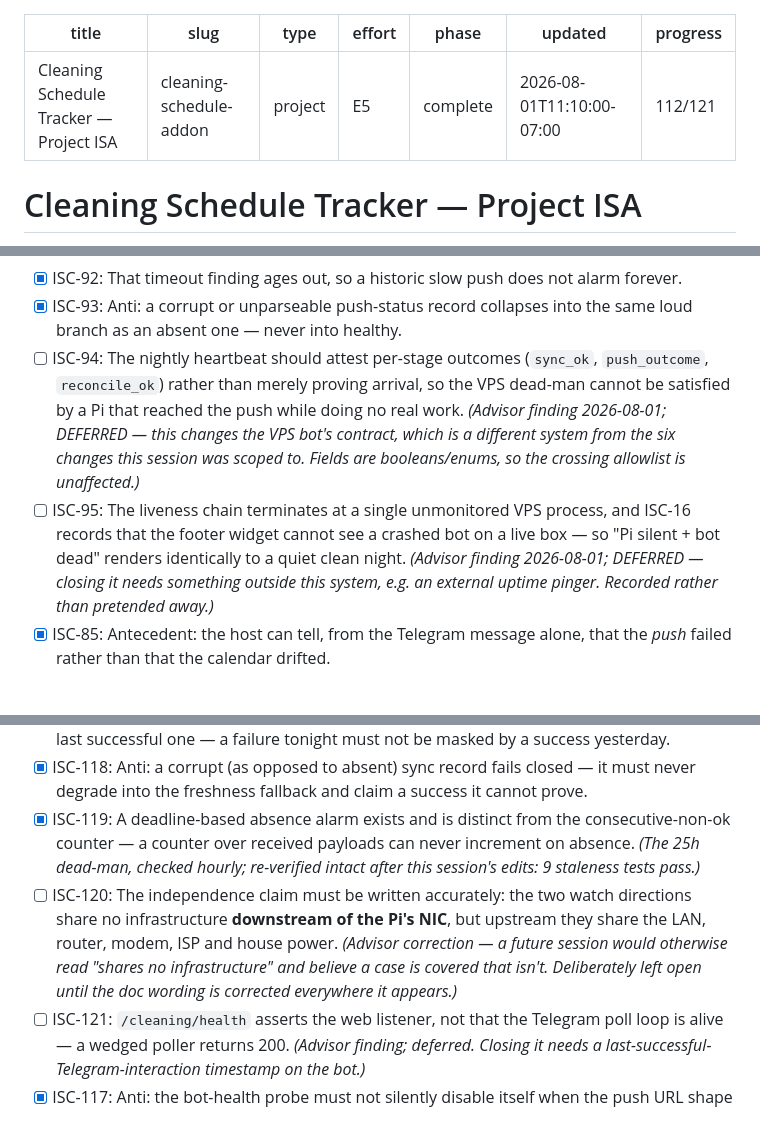
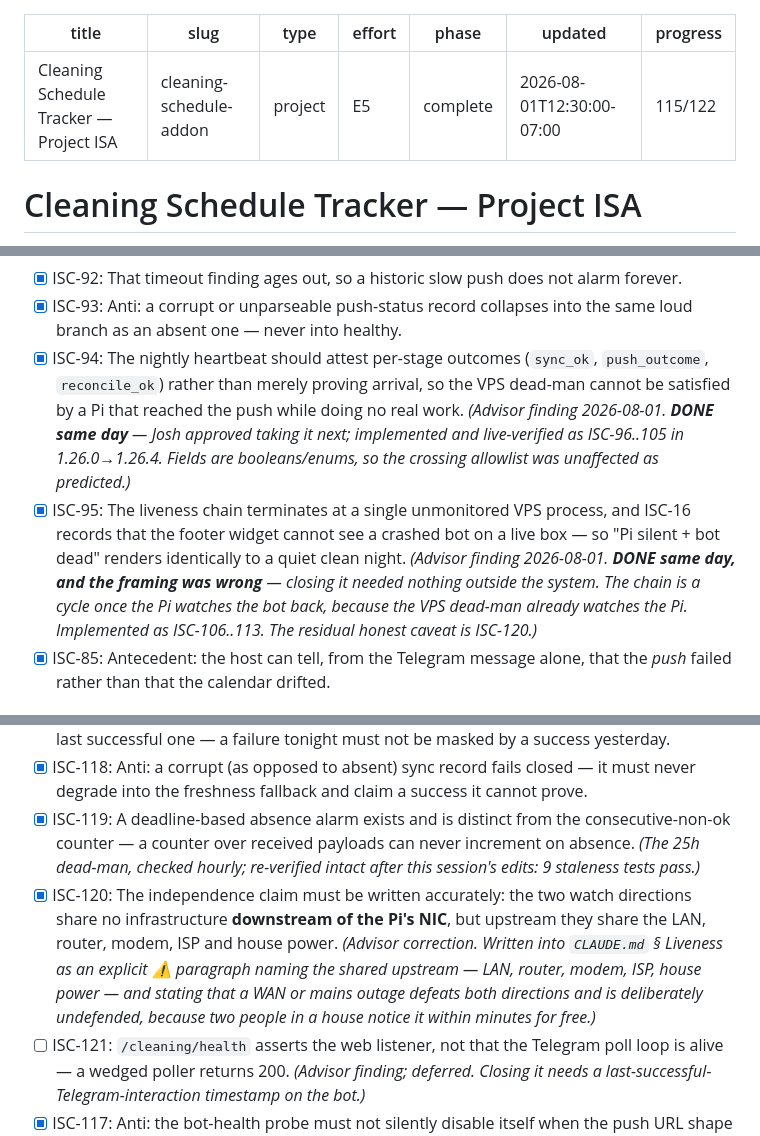
Before and after one commit to Skeletoneyes/cleaning-schedule-addon, a Markdown page: ISA.md, 3 parts joined by grey strips. Drawn GitHub-style.

Commit message:
ISA: completeness audit — close ISC-94/95/120, correct the progress count
CheckCompleteness against the E4/E5 gate: all twelve sections present, no
duplicate IDs, no numbering gaps, 24 anti-criteria, 2 antecedents, 16
changelog entries all carrying the full four-piece conjecture/refutation
structure.

Two things it caught:
- ISC-94 and ISC-95 were still open despite being the two deferred items
  implemented in this very session. They were superseded by ISC-96..113 and
  never flipped. ISC-120 likewise -- the independence caveat is written into
  CLAUDE.md.
- progress read 112/121 but there are 122 declarations; the integer count
  misses ISC-7.1, a split child. Now 115/122.

```diff
--- a/ISA.md
+++ b/ISA.md
@@ -4,8 +4,8 @@ slug: cleaning-schedule-addon
 type: project
 effort: E5
 phase: complete
-updated: 2026-08-01T11:10:00-07:00
-progress: 112/121
+updated: 2026-08-01T12:30:00-07:00
+progress: 115/122
 ---
 
 # Cleaning Schedule Tracker — Project ISA
@@ -235,8 +235,8 @@ never silently loses a same-day schedule change again.
 - [x] ISC-91: A recent budget-exceeded push surfaces as `gcal_push_timeout` even when a later writer recorded `ok` — the late-writer race must not erase the timeout.
 - [x] ISC-92: That timeout finding ages out, so a historic slow push does not alarm forever.
 - [x] ISC-93: Anti: a corrupt or unparseable push-status record collapses into the same loud branch as an absent one — never into healthy.
-- [ ] ISC-94: The nightly heartbeat should attest per-stage outcomes (`sync_ok`, `push_outcome`, `reconcile_ok`) rather than merely proving arrival, so the VPS dead-man cannot be satisfied by a Pi that reached the push while doing no real work. *(Advisor finding 2026-08-01; DEFERRED — this changes the VPS bot's contract, which is a different system from the six changes this session was scoped to. Fields are booleans/enums, so the crossing allowlist is unaffected.)*
-- [ ] ISC-95: The liveness chain terminates at a single unmonitored VPS process, and ISC-16 records that the footer widget cannot see a crashed bot on a live box — so "Pi silent + bot dead" renders identically to a quiet clean night. *(Advisor finding 2026-08-01; DEFERRED — closing it needs something outside this system, e.g. an external uptime pinger. Recorded rather than pretended away.)*
+- [x] ISC-94: The nightly heartbeat should attest per-stage outcomes (`sync_ok`, `push_outcome`, `reconcile_ok`) rather than merely proving arrival, so the VPS dead-man cannot be satisfied by a Pi that reached the push while doing no real work. *(Advisor finding 2026-08-01. **DONE same day** — Josh approved taking it next; implemented and live-verified as ISC-96..105 in 1.26.0→1.26.4. Fields are booleans/enums, so the crossing allowlist was unaffected as predicted.)*
+- [x] ISC-95: The liveness chain terminates at a single unmonitored VPS process, and ISC-16 records that the footer widget cannot see a crashed bot on a live box — so "Pi silent + bot dead" renders identically to a quiet clean night. *(Advisor finding 2026-08-01. **DONE same day, and the framing was wrong** — closing it needed nothing outside the system. The chain is a cycle once the Pi watches the bot back, because the VPS dead-man already watches the Pi. Implemented as ISC-106..113. The residual honest caveat is ISC-120.)*
 - [x] ISC-85: Antecedent: the host can tell, from the Telegram message alone, that the *push* failed rather than that the calendar drifted.
 
 ### Liveness: attestation + closing the watch cycle (2026-08-01, advisor-driven)
@@ -245,7 +245,7 @@ never silently loses a same-day schedule change again.
 - [x] ISC-116: `sync_ok` reflects the outcome of THIS run's sync attempt, not the freshness of the last successful one — a failure tonight must not be masked by a success yesterday.
 - [x] ISC-118: Anti: a corrupt (as opposed to absent) sync record fails closed — it must never degrade into the freshness fallback and claim a success it cannot prove.
 - [x] ISC-119: A deadline-based absence alarm exists and is distinct from the consecutive-non-ok counter — a counter over received payloads can never increment on absence. *(The 25h dead-man, checked hourly; re-verified intact after this session's edits: 9 staleness tests pass.)*
-- [ ] ISC-120: The independence claim must be written accurately: the two watch directions share no infrastructure **downstream of the Pi's NIC**, but upstream they share the LAN, router, modem, ISP and house power. *(Advisor correction — a future session would otherwise read "shares no infrastructure" and believe a case is covered that isn't. Deliberately left open until the doc wording is corrected everywhere it appears.)*
+- [x] ISC-120: The independence claim must be written accurately: the two watch directions share no infrastructure **downstream of the Pi's NIC**, but upstream they share the LAN, router, modem, ISP and house power. *(Advisor correction. Written into `CLAUDE.md` § Liveness as an explicit ⚠️ paragraph naming the shared upstream — LAN, router, modem, ISP, house power — and stating that a WAN or mains outage defeats both directions and is deliberately undefended, because two people in a house notice it within minutes for free.)*
 - [ ] ISC-121: `/cleaning/health` asserts the web listener, not that the Telegram poll loop is alive — a wedged poller returns 200. *(Advisor finding; deferred. Closing it needs a last-successful-Telegram-interaction timestamp on the bot.)*
 - [x] ISC-117: Anti: the bot-health probe must not silently disable itself when the push URL shape drifts — an unusable URL reports unhealthy, and a moved route still probes correctly.
 - [x] ISC-97: `sync_ok` and `push_outcome` are derived from durable state (`last_sync`, the push-status sidecar), not passed in — an attestation that can be omitted can lie by omission.
```
